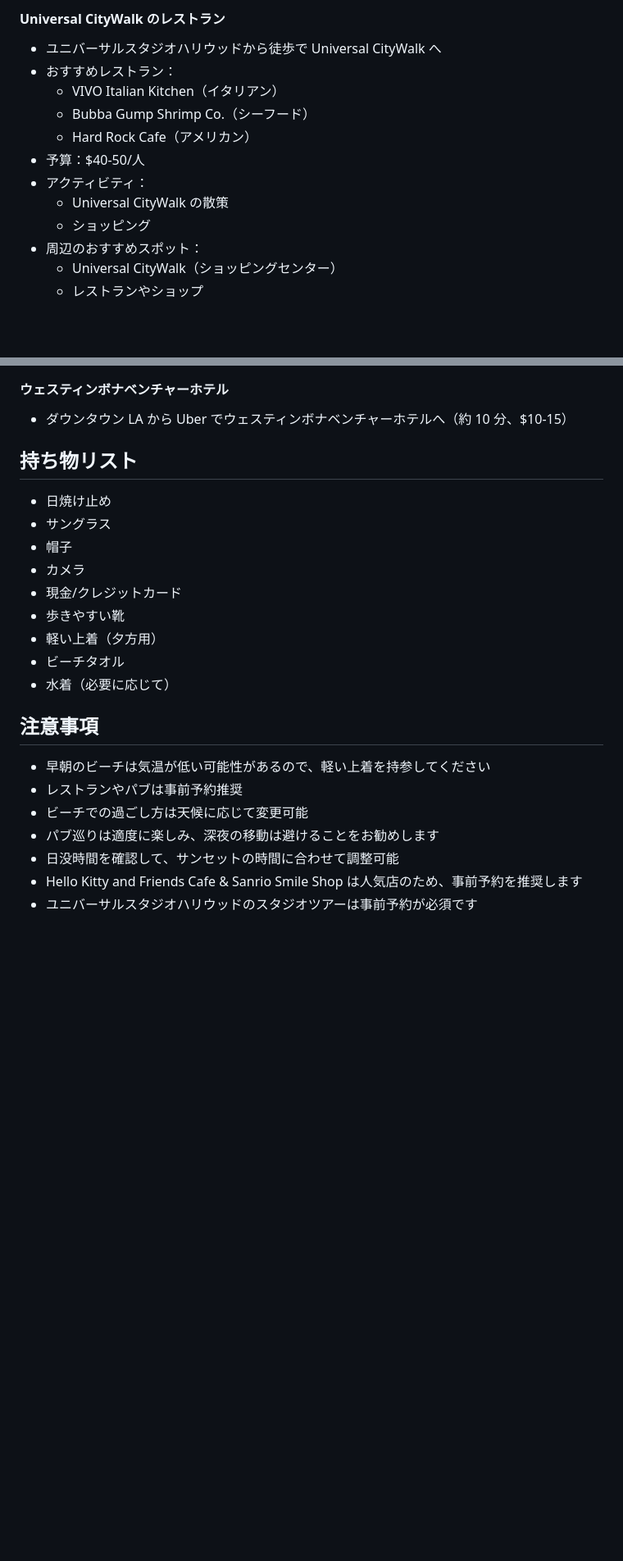
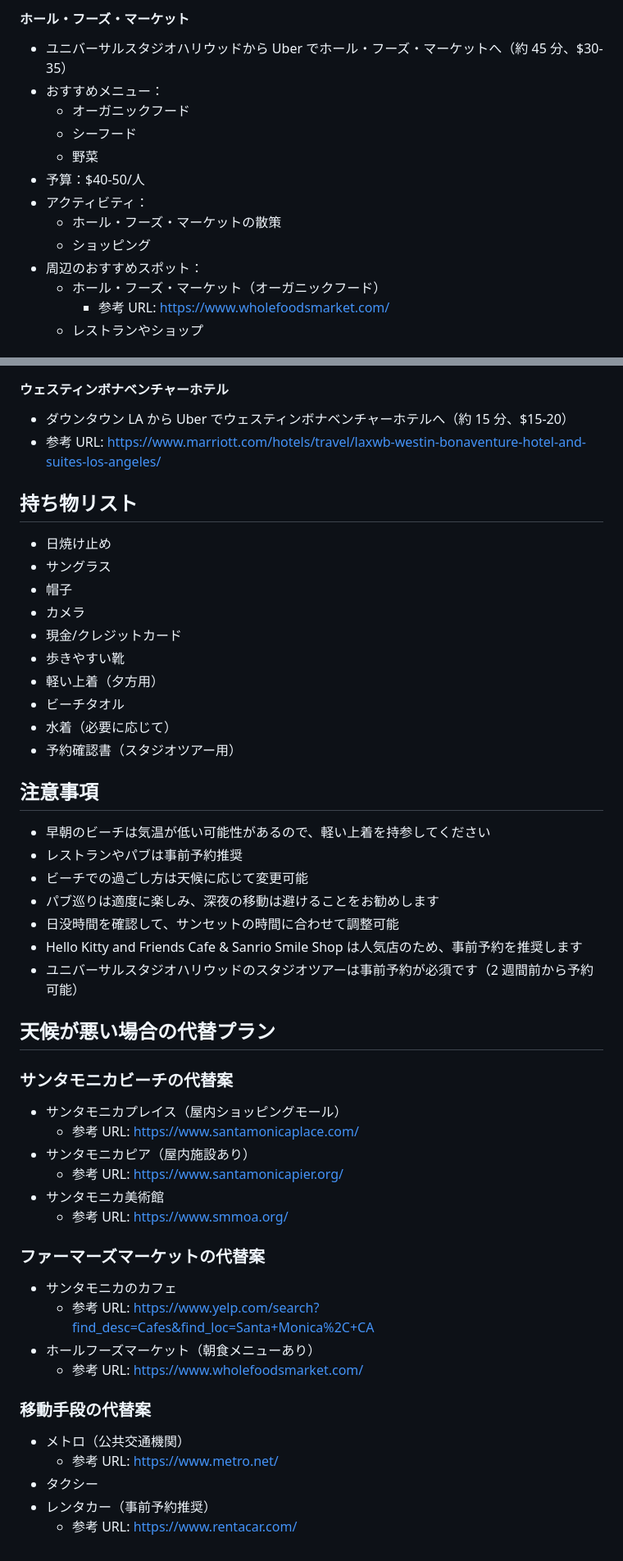
Before and after one commit to masvc/la_travel, a Markdown page: plan_d_early_beach.md, 2 parts joined by grey strips. Shown at 82% size. Drawn GitHub-style; blank space fills up the shorter version.

```diff
--- a/plan_d_early_beach.md
+++ b/plan_d_early_beach.md
@@ -130,16 +181,17 @@
 
-#### Universal CityWalk のレストラン
+#### ホール・フーズ・マーケット
 
-- ユニバーサルスタジオハリウッドから徒歩で Universal CityWalk へ
-- おすすめレストラン：
-  - VIVO Italian Kitchen（イタリアン）
-  - Bubba Gump Shrimp Co.（シーフード）
-  - Hard Rock Cafe（アメリカン）
+- ユニバーサルスタジオハリウッドから Uber でホール・フーズ・マーケットへ（約 45 分、$30-35）
+- おすすめメニュー：
+  - オーガニックフード
+  - シーフード
+  - 野菜
 - 予算：$40-50/人
 - アクティビティ：
-  - Universal CityWalk の散策
+  - ホール・フーズ・マーケットの散策
   - ショッピング
 - 周辺のおすすめスポット：
-  - Universal CityWalk（ショッピングセンター）
+  - ホール・フーズ・マーケット（オーガニックフード）
+    - 参考 URL: https://www.wholefoodsmarket.com/
   - レストランやショップ
 
@@ -172,7 +227,8 @@
 
 #### ウェスティンボナベンチャーホテル
 
-- ダウンタウン LA から Uber でウェスティンボナベンチャーホテルへ（約 10 分、$10-15）
+- ダウンタウン LA から Uber でウェスティンボナベンチャーホテルへ（約 15 分、$15-20）
+- 参考 URL: https://www.marriott.com/hotels/travel/laxwb-westin-bonaventure-hotel-and-suites-los-angeles/
 
 ## 持ち物リスト
 
@@ -185,6 +241,7 @@
 - 軽い上着（夕方用）
 - ビーチタオル
 - 水着（必要に応じて）
+- 予約確認書（スタジオツアー用）
 
 ## 注意事項
 
@@ -194,4 +251,30 @@
 - パブ巡りは適度に楽しみ、深夜の移動は避けることをお勧めします
 - 日没時間を確認して、サンセットの時間に合わせて調整可能
 - Hello Kitty and Friends Cafe & Sanrio Smile Shop は人気店のため、事前予約を推奨します
-- ユニバーサルスタジオハリウッドのスタジオツアーは事前予約が必須です
+- ユニバーサルスタジオハリウッドのスタジオツアーは事前予約が必須です（2 週間前から予約可能）
+
+## 天候が悪い場合の代替プラン
+
+### サンタモニカビーチの代替案
+
+- サンタモニカプレイス（屋内ショッピングモール）
+  - 参考 URL: https://www.santamonicaplace.com/
+- サンタモニカピア（屋内施設あり）
+  - 参考 URL: https://www.santamonicapier.org/
+- サンタモニカ美術館
+  - 参考 URL: https://www.smmoa.org/
+
+### ファーマーズマーケットの代替案
+
+- サンタモニカのカフェ
+  - 参考 URL: https://www.yelp.com/search?find_desc=Cafes&find_loc=Santa+Monica%2C+CA
+- ホールフーズマーケット（朝食メニューあり）
+  - 参考 URL: https://www.wholefoodsmarket.com/
+
+### 移動手段の代替案
+
+- メトロ（公共交通機関）
+  - 参考 URL: https://www.metro.net/
+- タクシー
+- レンタカー（事前予約推奨）
+  - 参考 URL: https://www.rentacar.com/
```
Also changed, not shown: other parts of plan_d_early_beach.md (+93 -39 lines).
